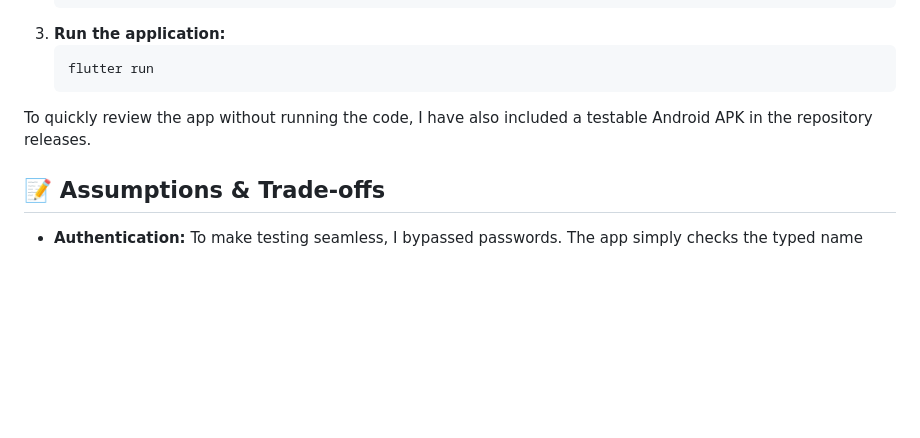
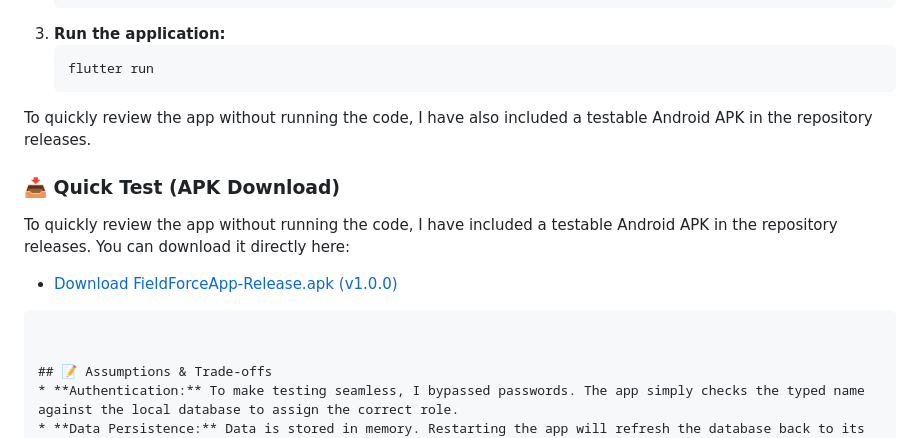
Before and after one commit to rishabhaiml/field_task_and_visit_tracking, a Markdown page: README.md, the part around the change. Rendered like a GitHub page; blank space fills up the shorter version.

Commit message:
Apk release url update

````diff
--- a/README.md
+++ b/README.md
@@ -51,6 +51,12 @@ Since the data layer is mocked locally, running the app is incredibly easy.
 
 To quickly review the app without running the code, I have also included a testable Android APK in the repository releases.
 
+### 📥 Quick Test (APK Download)
+To quickly review the app without running the code, I have included a testable Android APK in the repository releases. You can download it directly here:
+* [Download FieldForceApp-Release.apk (v1.0.0)](https://github.com/rishabhaiml/field_task_and_visit_tracking/releases/tag/v1.0.0)
+```
+
+
 ## 📝 Assumptions & Trade-offs
 * **Authentication:** To make testing seamless, I bypassed passwords. The app simply checks the typed name against the local database to assign the correct role.
 * **Data Persistence:** Data is stored in memory. Restarting the app will refresh the database back to its seeded dummy state.
````
